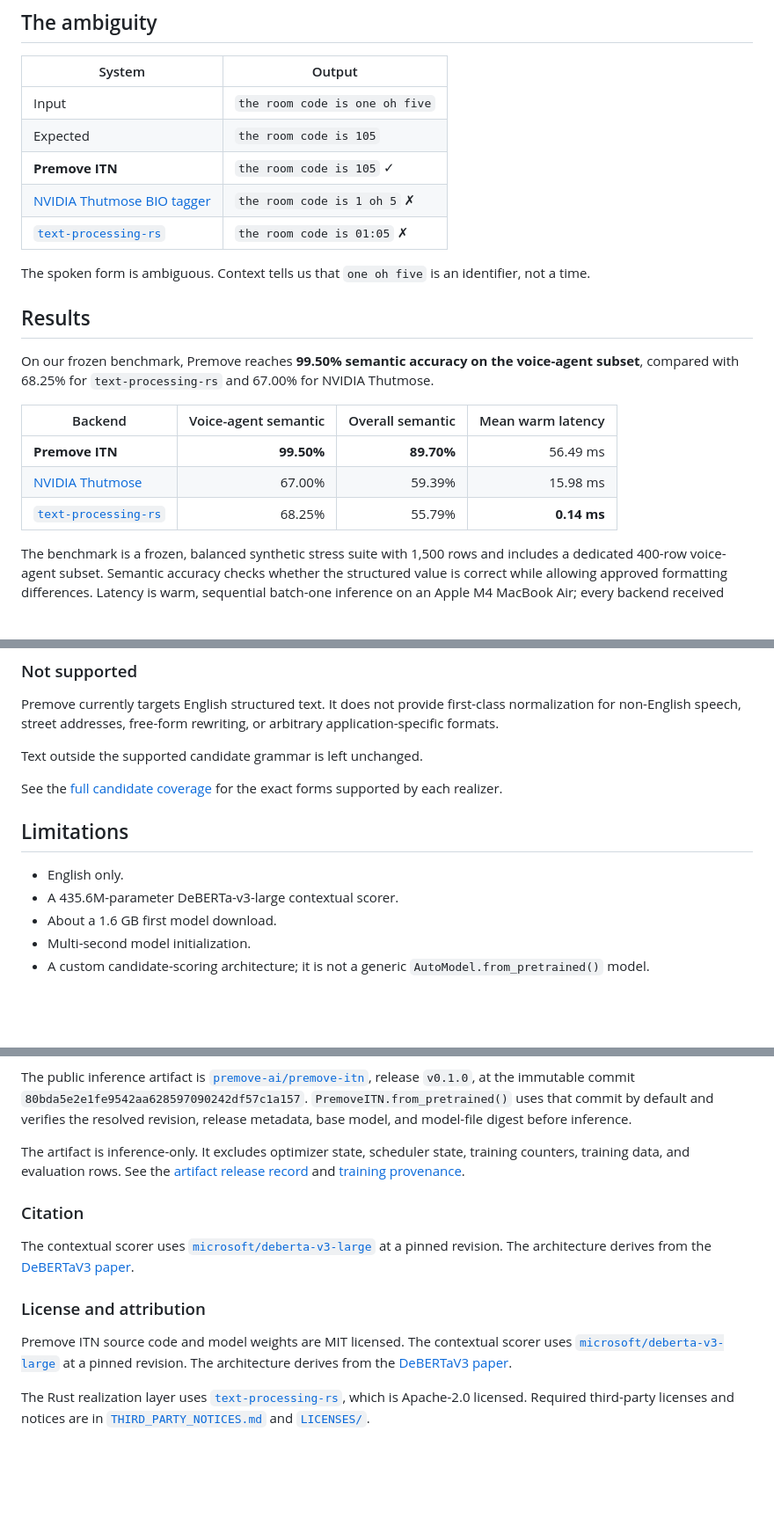
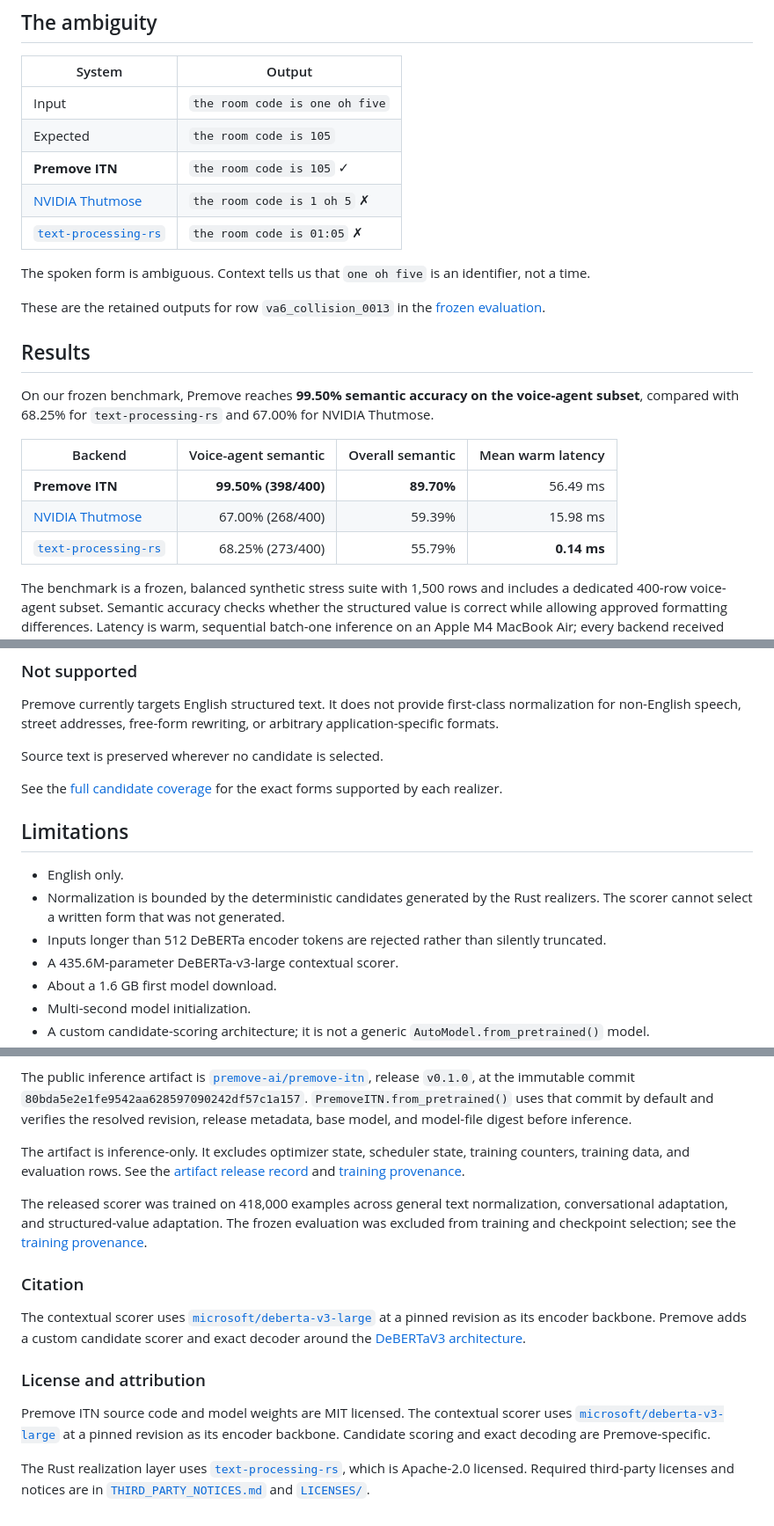
Before and after one commit to premove-ai/premove-itn, a Markdown page: README.md, 3 parts joined by grey strips. Shown at 88% size. Rendered like a GitHub page; blank space fills up the shorter version.

Commit message:
docs: tighten launch claims and provenance

```diff
--- a/README.md
+++ b/README.md
@@ -15,11 +15,14 @@ voice-agent transcripts, with open weights.
 | Input | `the room code is one oh five` |
 | Expected | `the room code is 105` |
 | **Premove ITN** | `the room code is 105` ✓ |
-| [NVIDIA Thutmose BIO tagger](https://catalog.ngc.nvidia.com/orgs/nvidia/nemo/models/itn_en_thutmose_bert/-) | `the room code is 1 oh 5` ✗ |
+| [NVIDIA Thutmose](https://catalog.ngc.nvidia.com/orgs/nvidia/nemo/models/itn_en_thutmose_bert/-) | `the room code is 1 oh 5` ✗ |
 | [`text-processing-rs`](https://github.com/FluidInference/text-processing-rs) | `the room code is 01:05` ✗ |
 
 The spoken form is ambiguous. Context tells us that `one oh five` is an
 identifier, not a time.
+
+These are the retained outputs for row `va6_collision_0013` in the
+[frozen evaluation](eval/voice_agent_itn/results/first-evaluation/REPORT.md).
 
 ## Results
 
@@ -29,9 +32,9 @@ for NVIDIA Thutmose.
 
 | Backend | Voice-agent semantic | Overall semantic | Mean warm latency |
 | --- | ---: | ---: | ---: |
-| **Premove ITN** | **99.50%** | **89.70%** | 56.49 ms |
-| [NVIDIA Thutmose](https://catalog.ngc.nvidia.com/orgs/nvidia/nemo/models/itn_en_thutmose_bert/-) | 67.00% | 59.39% | 15.98 ms |
-| [`text-processing-rs`](https://github.com/FluidInference/text-processing-rs) | 68.25% | 55.79% | **0.14 ms** |
+| **Premove ITN** | **99.50% (398/400)** | **89.70%** | 56.49 ms |
+| [NVIDIA Thutmose](https://catalog.ngc.nvidia.com/orgs/nvidia/nemo/models/itn_en_thutmose_bert/-) | 67.00% (268/400) | 59.39% | 15.98 ms |
+| [`text-processing-rs`](https://github.com/FluidInference/text-processing-rs) | 68.25% (273/400) | 55.79% | **0.14 ms** |
 
 The benchmark is a frozen, balanced synthetic stress suite with 1,500 rows and
 includes a dedicated 400-row voice-agent subset. Semantic accuracy checks
@@ -162,7 +167,7 @@ Premove currently targets English structured text. It does not provide
 first-class normalization for non-English speech, street addresses, free-form
 rewriting, or arbitrary application-specific formats.
 
-Text outside the supported candidate grammar is left unchanged.
+Source text is preserved wherever no candidate is selected.
 
 See the [full candidate coverage](docs/rust-candidate-coverage.md) for the exact
 forms supported by each realizer.
@@ -170,6 +175,10 @@ forms supported by each realizer.
 ## Limitations
 
 - English only.
+- Normalization is bounded by the deterministic candidates generated by the
+  Rust realizers. The scorer cannot select a written form that was not generated.
+- Inputs longer than 512 DeBERTa encoder tokens are rejected rather than
+  silently truncated.
 - A 435.6M-parameter DeBERTa-v3-large contextual scorer.
 - About a 1.6 GB first model download.
 - Multi-second model initialization.
@@ -217,19 +226,25 @@ training counters, training data, and evaluation rows. See the
 [artifact release record](docs/inference-artifact.md) and
 [training provenance](docs/model-provenance.md).
 
+The released scorer was trained on 418,000 examples across general text
+normalization, conversational adaptation, and structured-value adaptation. The
+frozen evaluation was excluded from training and checkpoint selection; see the
+[training provenance](docs/model-provenance.md).
+
 ### Citation
 
 The contextual scorer uses
 [`microsoft/deberta-v3-large`](https://huggingface.co/microsoft/deberta-v3-large)
-at a pinned revision. The architecture derives from the
-[DeBERTaV3 paper](https://arxiv.org/abs/2111.09543).
+at a pinned revision as its encoder backbone. Premove adds a custom candidate
+scorer and exact decoder around the
+[DeBERTaV3 architecture](https://arxiv.org/abs/2111.09543).
 
 ### License and attribution
 
 Premove ITN source code and model weights are MIT licensed. The contextual
 scorer uses [`microsoft/deberta-v3-large`](https://huggingface.co/microsoft/deberta-v3-large)
-at a pinned revision. The architecture derives from the
-[DeBERTaV3 paper](https://arxiv.org/abs/2111.09543).
+at a pinned revision as its encoder backbone. Candidate scoring and exact
+decoding are Premove-specific.
 
 The Rust realization layer uses
 [`text-processing-rs`](https://github.com/FluidInference/text-processing-rs),
```
Also changed, not shown: other parts of README.md (+5 -3 lines).
